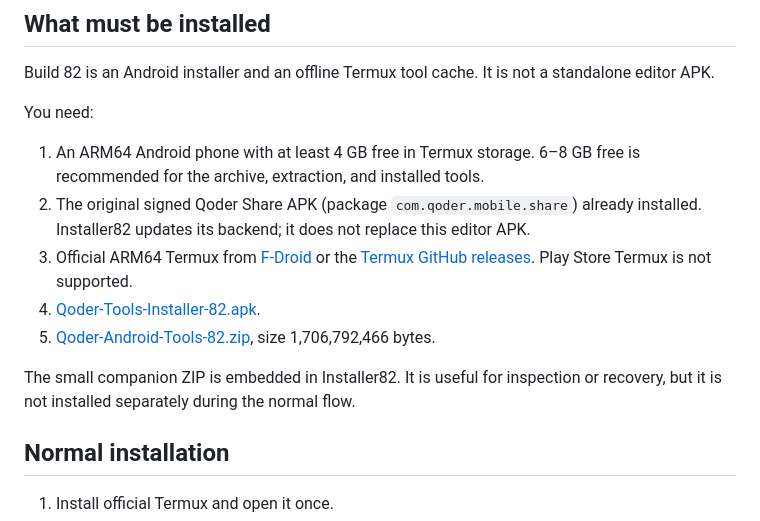
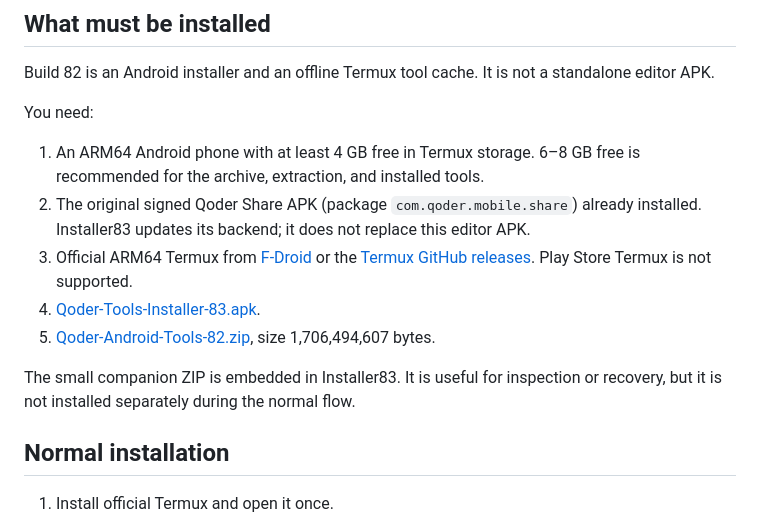
Before and after one commit to Haitham-El-Husseiny-GitHHub/qoder-share-offline, a Markdown page: INSTALLATION-BUILD-82.md, the part around one of its changes. Drawn GitHub-style.

```diff
--- a/INSTALLATION-BUILD-82.md
+++ b/INSTALLATION-BUILD-82.md
@@ -9,12 +9,12 @@ Build 82 is an Android installer and an offline Termux tool cache. It is not a s
 You need:
 
 1. An ARM64 Android phone with at least 4 GB free in Termux storage. 6–8 GB free is recommended for the archive, extraction, and installed tools.
-2. The original signed Qoder Share APK (package `com.qoder.mobile.share`) already installed. Installer82 updates its backend; it does not replace this editor APK.
+2. The original signed Qoder Share APK (package `com.qoder.mobile.share`) already installed. Installer83 updates its backend; it does not replace this editor APK.
 3. Official ARM64 Termux from [F-Droid](https://f-droid.org/packages/com.termux/) or the [Termux GitHub releases](https://github.com/termux/termux-app/releases). Play Store Termux is not supported.
-4. [Qoder-Tools-Installer-82.apk](https://github.com/haithamelhusseinycv-cyber/qoder-share-offline/releases/download/offline-82/Qoder-Tools-Installer-82.apk).
-5. [Qoder-Android-Tools-82.zip](https://github.com/haithamelhusseinycv-cyber/qoder-share-offline/releases/download/offline-82/Qoder-Android-Tools-82.zip), size 1,706,792,466 bytes.
+4. [Qoder-Tools-Installer-83.apk](https://github.com/haithamelhusseinycv-cyber/qoder-share-offline/releases/download/offline-82/Qoder-Tools-Installer-83.apk).
+5. [Qoder-Android-Tools-82.zip](https://github.com/haithamelhusseinycv-cyber/qoder-share-offline/releases/download/offline-82/Qoder-Android-Tools-82.zip), size 1,706,494,607 bytes.
 
-The small companion ZIP is embedded in Installer82. It is useful for inspection or recovery, but it is not installed separately during the normal flow.
+The small companion ZIP is embedded in Installer83. It is useful for inspection or recovery, but it is not installed separately during the normal flow.
 
 ## Normal installation
 
```
Also changed, not shown: other parts of INSTALLATION-BUILD-82.md (+5 -5 lines).
